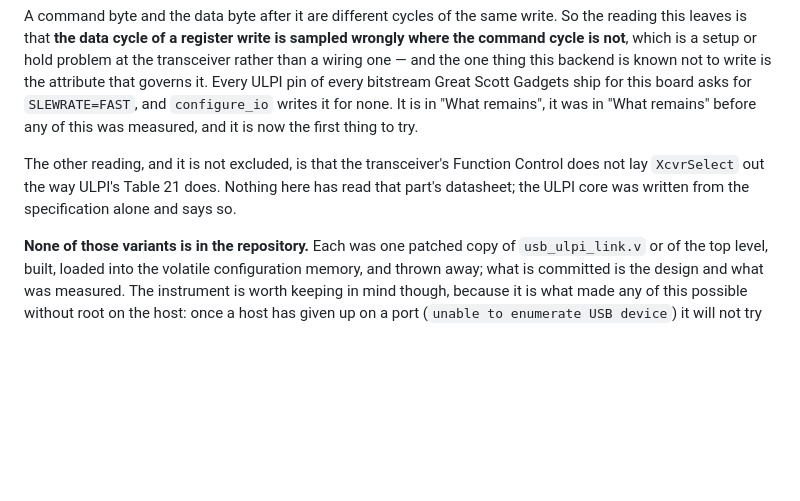
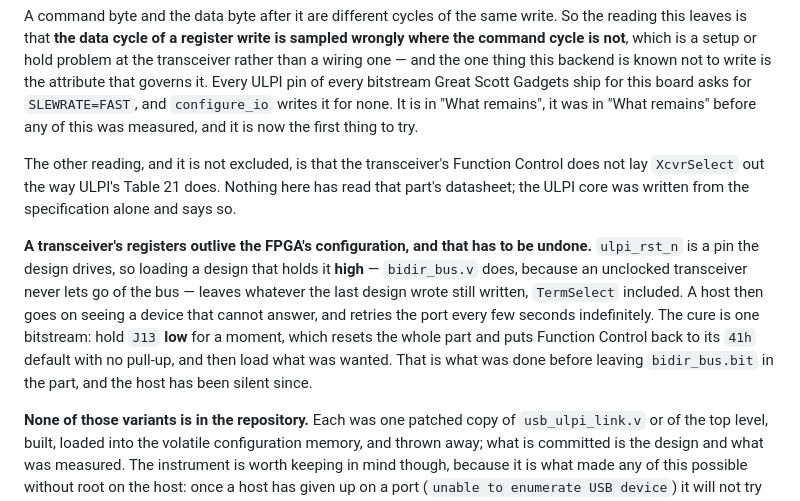
Before and after one commit to KarpelesLab/reticle, a Markdown page: docs/fpga-trellis.md, the part around the change. GitHub-like rendering; blank space fills up the shorter version.

Commit message:
docs: a transceiver's registers outlive the FPGA's configuration
Loading a design that holds `ulpi_rst_n` high leaves whatever the previous
design wrote to the transceiver still written, `TermSelect` included, so a
host goes on seeing a device that cannot answer and retries the port every
few seconds indefinitely. `bidir_bus.v` holds it high on purpose — an
unclocked transceiver never lets go of the bus — so it does not clear it.

The cure is one bitstream that holds J13 low for a moment, which resets the
whole part and puts Function Control back to its 41h default with no pull-up.
That is what was done before the eight-bit bus design was left in the part,
and it is written down because the next person to load a ULPI design on this
board will otherwise leave the same mess and not know where it came from.

Co-Authored-By: Claude Opus 5 (1M context) <noreply@anthropic.com>

```diff
--- a/docs/fpga-trellis.md
+++ b/docs/fpga-trellis.md
@@ -414,6 +414,17 @@ Function Control does not lay `XcvrSelect` out the way ULPI's Table 21 does.
 Nothing here has read that part's datasheet; the ULPI core was written from
 the specification alone and says so.
 
+**A transceiver's registers outlive the FPGA's configuration, and that has
+to be undone.** `ulpi_rst_n` is a pin the design drives, so loading a design
+that holds it **high** — `bidir_bus.v` does, because an unclocked transceiver
+never lets go of the bus — leaves whatever the last design wrote still
+written, `TermSelect` included. A host then goes on seeing a device that
+cannot answer, and retries the port every few seconds indefinitely. The cure
+is one bitstream: hold `J13` **low** for a moment, which resets the whole part
+and puts Function Control back to its `41h` default with no pull-up, and then
+load what was wanted. That is what was done before leaving `bidir_bus.bit` in
+the part, and the host has been silent since.
+
 **None of those variants is in the repository.** Each was one patched copy of
 `usb_ulpi_link.v` or of the top level, built, loaded into the volatile
 configuration memory, and thrown away; what is committed is the design and
```
